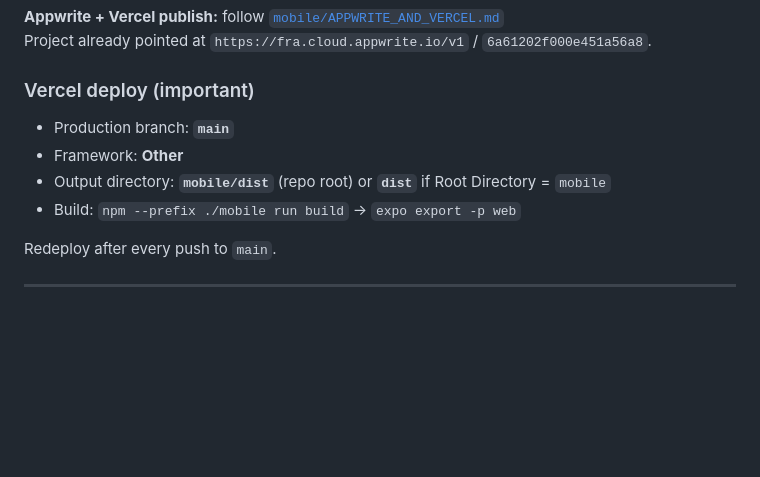
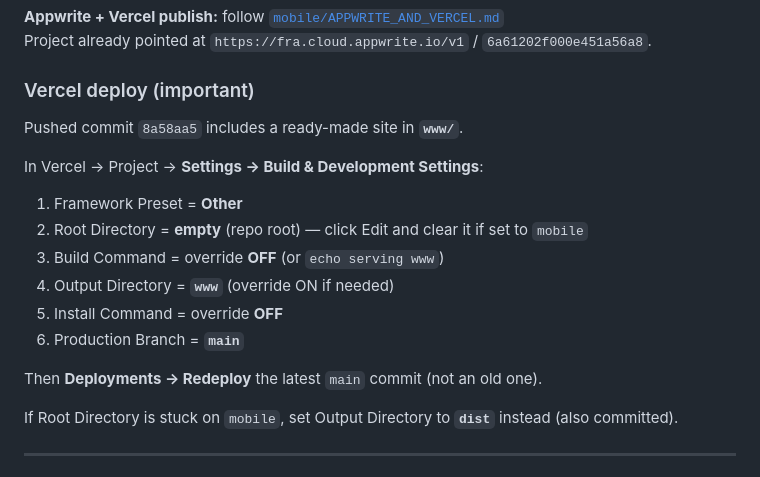
Before and after one commit to GabrielSalem-creator/LinkUp, a Markdown page: README.md, the part around the change. GitHub-like rendering; blank space fills up the shorter version.

Commit message:
Document exact Vercel settings for www static deploy.
Co-authored-by: Cursor <cursoragent@cursor.com>

```diff
--- a/README.md
+++ b/README.md
@@ -17,12 +17,20 @@ Project already pointed at `https://fra.cloud.appwrite.io/v1` / `6a61202f000e451
 
 ### Vercel deploy (important)
 
-- Production branch: **`main`**
-- Framework: **Other**
-- Output directory: **`mobile/dist`** (repo root) or **`dist`** if Root Directory = `mobile`
-- Build: `npm --prefix ./mobile run build` → `expo export -p web`
+Pushed commit `8a58aa5` includes a ready-made site in **`www/`**.
 
-Redeploy after every push to `main`.
+In Vercel → Project → **Settings → Build & Development Settings**:
+
+1. Framework Preset = **Other**
+2. Root Directory = **empty** (repo root) — click Edit and clear it if set to `mobile`
+3. Build Command = override **OFF** (or `echo serving www`)
+4. Output Directory = **`www`** (override ON if needed)
+5. Install Command = override **OFF**
+6. Production Branch = **`main`**
+
+Then **Deployments → Redeploy** the latest `main` commit (not an old one).
+
+If Root Directory is stuck on `mobile`, set Output Directory to **`dist`** instead (also committed).
 
 ---
 
```
